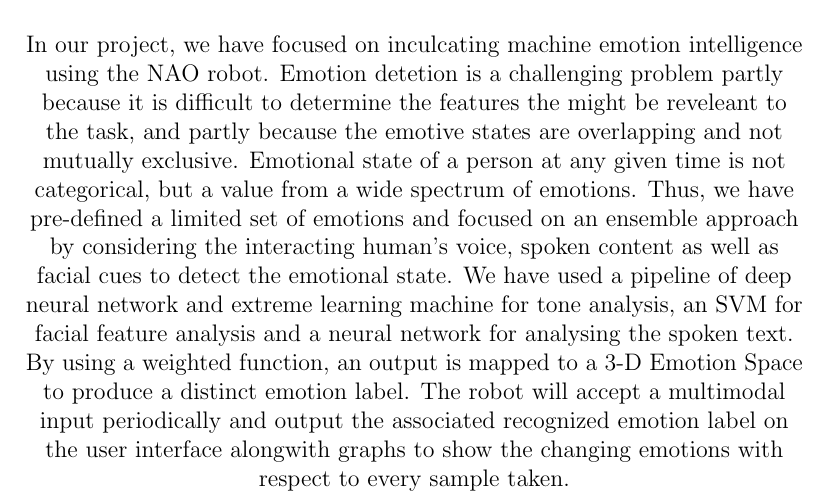
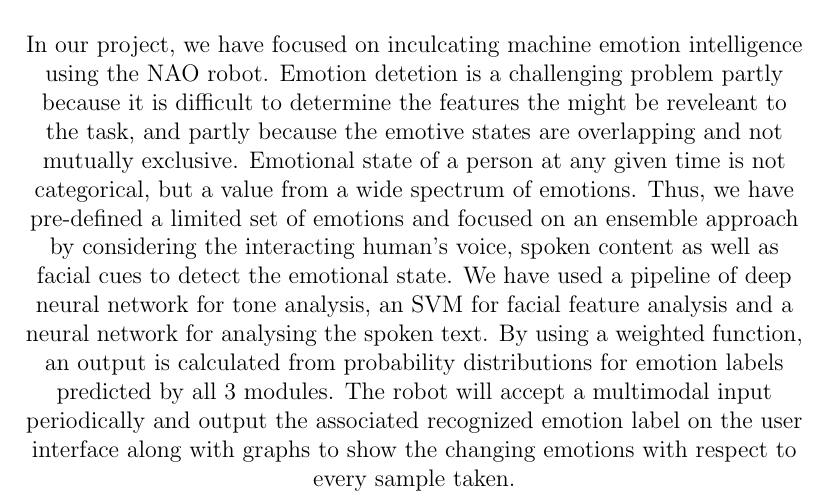
Before and after one commit to rohitptnkr/projectDoc, a LaTeX thesis (BE_Project_Report.tex): part of page 10 of 74, cut so that both start at the same text. Compiled offline with pdfLaTeX.

Commit message:
fixed abstract

```diff
--- a/BE_Project_Report.tex
+++ b/BE_Project_Report.tex
@@ -191,7 +191,7 @@ Dr. V.Y. Kulkarni (Dept. of Computer Engg.)
 \listoftables
 
 \begin{abstract}
-In our project, we have focused on inculcating machine emotion intelligence using the NAO robot. Emotion detetion is a challenging problem partly because it is difficult to determine the features the might be reveleant to the task, and partly because the emotive states are overlapping and not mutually exclusive. Emotional state of a person at any given time is not categorical, but a value from a wide spectrum of emotions. Thus, we have pre-defined a limited set of emotions and focused on an ensemble approach by considering the interacting human's voice, spoken content as well as facial cues to detect the emotional state. We have used a pipeline of deep neural network and extreme learning machine for tone analysis, an SVM for facial feature analysis and a neural network for analysing the spoken text. By using a weighted function, an output is mapped to a 3-D Emotion Space to produce a distinct emotion label. The robot will accept a multimodal input periodically and output the associated recognized emotion label on the user interface alongwith graphs to show the changing emotions with respect to every sample taken.
+In our project, we have focused on inculcating machine emotion intelligence using the NAO robot. Emotion detetion is a challenging problem partly because it is difficult to determine the features the might be reveleant to the task, and partly because the emotive states are overlapping and not mutually exclusive. Emotional state of a person at any given time is not categorical, but a value from a wide spectrum of emotions. Thus, we have pre-defined a limited set of emotions and focused on an ensemble approach by considering the interacting human's voice, spoken content as well as facial cues to detect the emotional state. We have used a pipeline of deep neural network for tone analysis, an SVM for facial feature analysis and a neural network for analysing the spoken text. By using a weighted function, an output is calculated from probability distributions for emotion labels predicted by all 3 modules. The robot will accept a multimodal input periodically and output the associated recognized emotion label on the user interface along with graphs to show the changing emotions with respect to every sample taken.
 \end{abstract}
 
 
```
